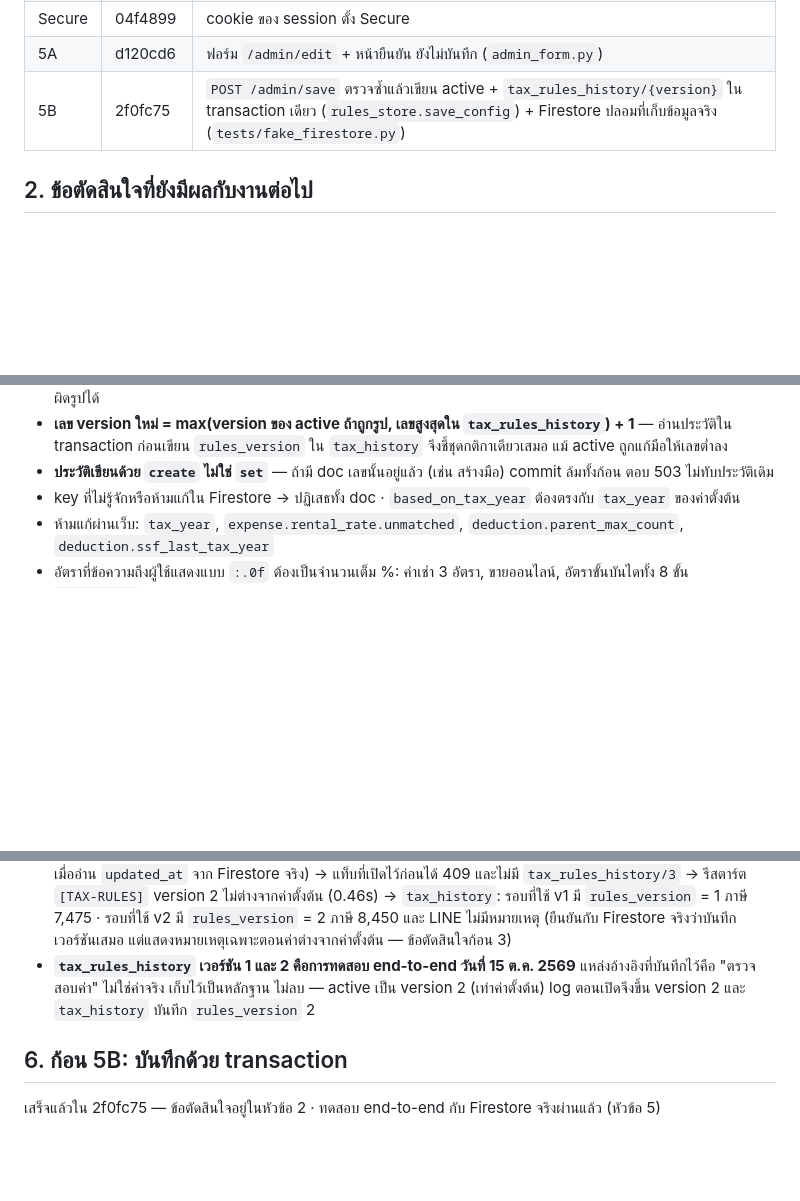
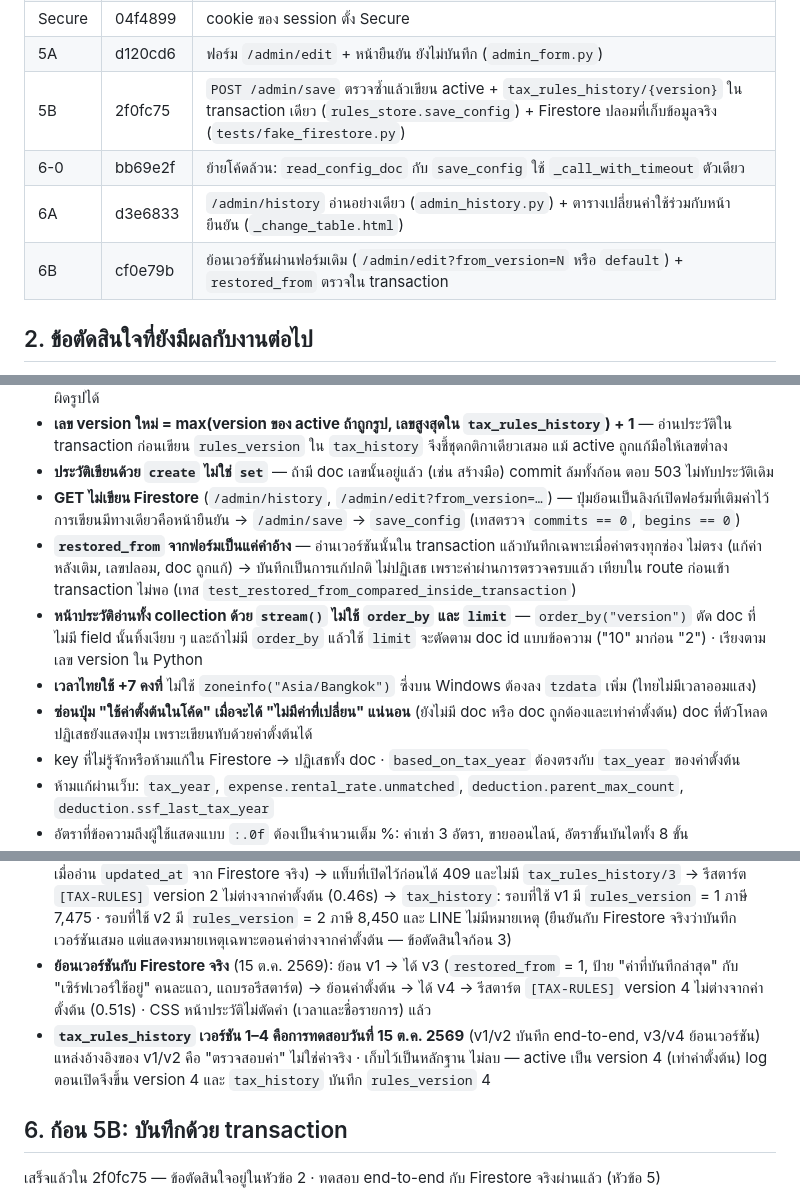
Before and after one commit to gamezud/tax-chatbot, a Markdown page: docs/admin-progress.md, 3 parts joined by grey strips. GitHub-like rendering; blank space fills up the shorter version.

Commit message:
Record chunks 6-0, 6A and 6B and the restore test in the handover note
The history page and version restore passed against real Firestore on
2026-10-15 (v3 restored from v1, v4 back to the defaults). History versions
1-4 are all test data; the active doc is now version 4. The chunk-6 decisions
(GET never writes, restored_from checked in the transaction, whole-collection
history read, fixed +7 time, hidden defaults button) are listed with reasons.

Co-Authored-By: Claude Opus 5.5 <noreply@anthropic.com>

```diff
--- a/docs/admin-progress.md
+++ b/docs/admin-progress.md
@@ -16,6 +16,9 @@ branch `feature/admin-tax-rules` · ชุด test ณ 5B: `1085 passed` (เก
 | Secure | 04f4899 | cookie ของ session ตั้ง Secure |
 | 5A | d120cd6 | ฟอร์ม `/admin/edit` + หน้ายืนยัน ยังไม่บันทึก (`admin_form.py`) |
 | 5B | 2f0fc75 | `POST /admin/save` ตรวจซ้ำแล้วเขียน active + `tax_rules_history/{version}` ใน transaction เดียว (`rules_store.save_config`) + Firestore ปลอมที่เก็บข้อมูลจริง (`tests/fake_firestore.py`) |
+| 6-0 | bb69e2f | ย้ายโค้ดล้วน: `read_config_doc` กับ `save_config` ใช้ `_call_with_timeout` ตัวเดียว |
+| 6A | d3e6833 | `/admin/history` อ่านอย่างเดียว (`admin_history.py`) + ตารางเปลี่ยนค่าใช้ร่วมกับหน้ายืนยัน (`_change_table.html`) |
+| 6B | cf0e79b | ย้อนเวอร์ชันผ่านฟอร์มเดิม (`/admin/edit?from_version=N` หรือ `default`) + `restored_from` ตรวจใน transaction |
 
 ## 2. ข้อตัดสินใจที่ยังมีผลกับงานต่อไป
 
@@ -34,6 +37,16 @@ branch `feature/admin-tax-rules` · ชุด test ณ 5B: `1085 passed` (เก
 - **เลข version ใหม่ = max(version ของ active ถ้าถูกรูป, เลขสูงสุดใน `tax_rules_history`) + 1** — อ่านประวัติใน transaction ก่อนเขียน
   `rules_version` ใน `tax_history` จึงชี้ชุดกติกาเดียวเสมอ แม้ active ถูกแก้มือให้เลขต่ำลง
 - **ประวัติเขียนด้วย `create` ไม่ใช่ `set`** — ถ้ามี doc เลขนั้นอยู่แล้ว (เช่น สร้างมือ) commit ล้มทั้งก้อน ตอบ 503 ไม่ทับประวัติเดิม
+- **GET ไม่เขียน Firestore** (`/admin/history`, `/admin/edit?from_version=…`) — ปุ่มย้อนเป็นลิงก์เปิดฟอร์มที่เติมค่าไว้
+  การเขียนมีทางเดียวคือหน้ายืนยัน → `/admin/save` → `save_config` (เทสตรวจ `commits == 0`, `begins == 0`)
+- **`restored_from` จากฟอร์มเป็นแค่คำอ้าง** — อ่านเวอร์ชันนั้นใน transaction แล้วบันทึกเฉพาะเมื่อค่าตรงทุกช่อง
+  ไม่ตรง (แก้ค่าหลังเติม, เลขปลอม, doc ถูกแก้) → บันทึกเป็นการแก้ปกติ ไม่ปฏิเสธ เพราะค่าผ่านการตรวจครบแล้ว
+  เทียบใน route ก่อนเข้า transaction ไม่พอ (เทส `test_restored_from_compared_inside_transaction`)
+- **หน้าประวัติอ่านทั้ง collection ด้วย `stream()` ไม่ใช้ `order_by` และ `limit`** — `order_by("version")` ตัด doc ที่ไม่มี field นั้นทิ้งเงียบ ๆ
+  และถ้าไม่มี `order_by` แล้วใช้ `limit` จะตัดตาม doc id แบบข้อความ ("10" มาก่อน "2") · เรียงตามเลข version ใน Python
+- **เวลาไทยใช้ +7 คงที่** ไม่ใช้ `zoneinfo("Asia/Bangkok")` ซึ่งบน Windows ต้องลง `tzdata` เพิ่ม (ไทยไม่มีเวลาออมแสง)
+- **ซ่อนปุ่ม "ใช้ค่าตั้งต้นในโค้ด" เมื่อจะได้ "ไม่มีค่าที่เปลี่ยน" แน่นอน** (ยังไม่มี doc หรือ doc ถูกต้องและเท่าค่าตั้งต้น)
+  doc ที่ตัวโหลดปฏิเสธยังแสดงปุ่ม เพราะเขียนทับด้วยค่าตั้งต้นได้
 - key ที่ไม่รู้จักหรือห้ามแก้ใน Firestore → ปฏิเสธทั้ง doc · `based_on_tax_year` ต้องตรงกับ `tax_year` ของค่าตั้งต้น
 - ห้ามแก้ผ่านเว็บ: `tax_year`, `expense.rental_rate.unmatched`, `deduction.parent_max_count`, `deduction.ssf_last_tax_year`
 - อัตราที่ข้อความถึงผู้ใช้แสดงแบบ `:.0f` ต้องเป็นจำนวนเต็ม %: ค่าเช่า 3 อัตรา, ขายออนไลน์, อัตราขั้นบันไดทั้ง 8 ขั้น
@@ -98,8 +112,11 @@ CLAUDE.md (รวมเป็น commit เดียวตอนท้าย)
   → รีสตาร์ต `[TAX-RULES]` version 2 ไม่ต่างจากค่าตั้งต้น (0.46s)
   → `tax_history`: รอบที่ใช้ v1 มี `rules_version` = 1 ภาษี 7,475 · รอบที่ใช้ v2 มี `rules_version` = 2 ภาษี 8,450 และ LINE ไม่มีหมายเหตุ
   (ยืนยันกับ Firestore จริงว่าบันทึกเวอร์ชันเสมอ แต่แสดงหมายเหตุเฉพาะตอนค่าต่างจากค่าตั้งต้น — ข้อตัดสินใจก้อน 3)
-- **`tax_rules_history` เวอร์ชัน 1 และ 2 คือการทดสอบ end-to-end วันที่ 15 ต.ค. 2569** แหล่งอ้างอิงที่บันทึกไว้คือ "ตรวจสอบค่า" ไม่ใช่ค่าจริง
-  เก็บไว้เป็นหลักฐาน ไม่ลบ — active เป็น version 2 (เท่าค่าตั้งต้น) log ตอนเปิดจึงขึ้น version 2 และ `tax_history` บันทึก `rules_version` 2
+- **ย้อนเวอร์ชันกับ Firestore จริง** (15 ต.ค. 2569): ย้อน v1 → ได้ v3 (`restored_from` = 1, ป้าย "ค่าที่บันทึกล่าสุด" กับ "เซิร์ฟเวอร์ใช้อยู่" คนละแถว, แถบรอรีสตาร์ต)
+  → ย้อนค่าตั้งต้น → ได้ v4 → รีสตาร์ต `[TAX-RULES]` version 4 ไม่ต่างจากค่าตั้งต้น (0.51s) · CSS หน้าประวัติไม่ตัดคำ (เวลาและชื่อรายการ) แล้ว
+- **`tax_rules_history` เวอร์ชัน 1–4 คือการทดสอบวันที่ 15 ต.ค. 2569** (v1/v2 บันทึก end-to-end, v3/v4 ย้อนเวอร์ชัน)
+  แหล่งอ้างอิงของ v1/v2 คือ "ตรวจสอบค่า" ไม่ใช่ค่าจริง · เก็บไว้เป็นหลักฐาน ไม่ลบ
+  — active เป็น version 4 (เท่าค่าตั้งต้น) log ตอนเปิดจึงขึ้น version 4 และ `tax_history` บันทึก `rules_version` 4
 
 ## 6. ก้อน 5B: บันทึกด้วย transaction
 
```
Also changed, not shown: other parts of docs/admin-progress.md (+2 -1 lines).
